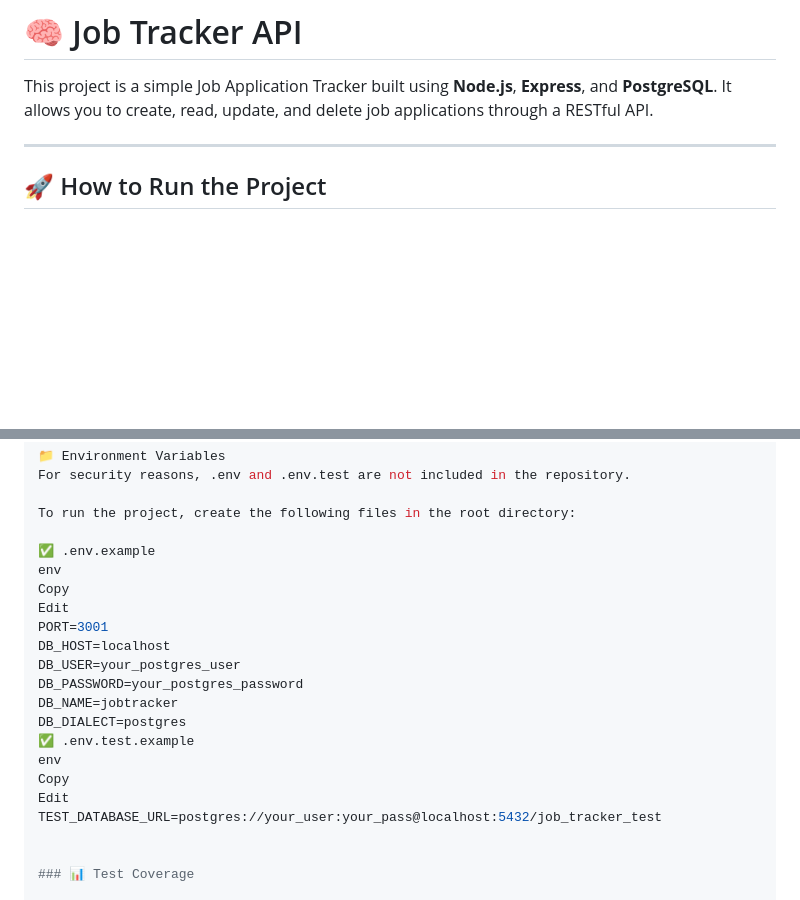
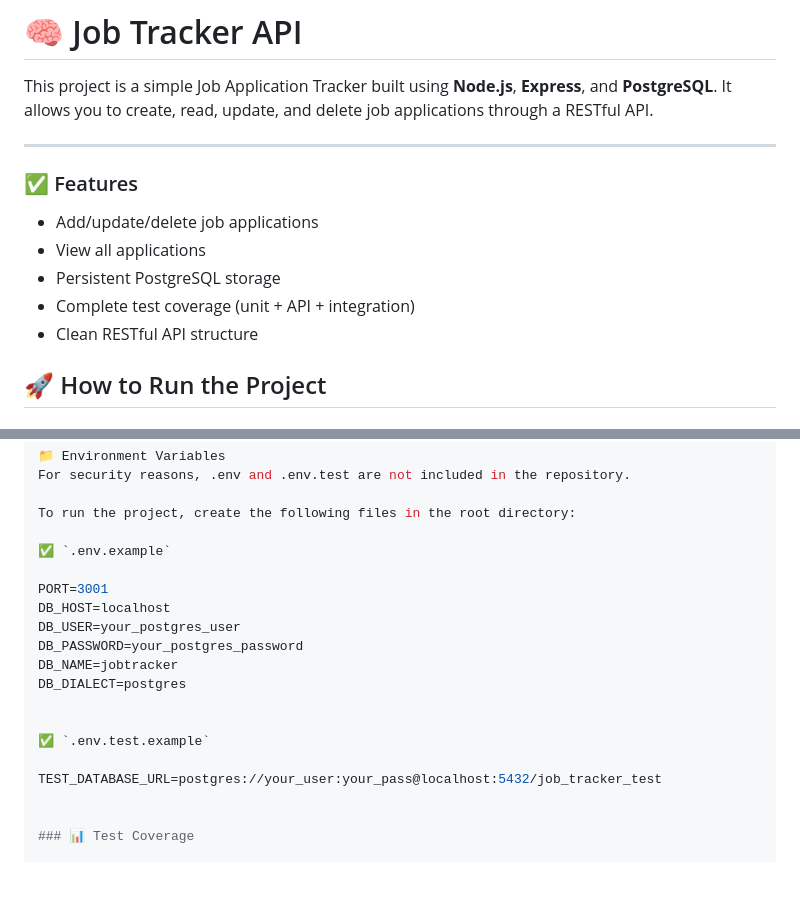
Before and after one commit to HSingh187/job-tracker-api, a Markdown page: README.md, 2 parts joined by grey strips. Drawn GitHub-style; blank space fills up the shorter version.

Commit message:
📝 Update README with coverage and env instructions

```diff
--- a/README.md
+++ b/README.md
@@ -3,6 +3,15 @@
 This project is a simple Job Application Tracker built using **Node.js**, **Express**, and **PostgreSQL**. It allows you to create, read, update, and delete job applications through a RESTful API.
 
 ---
+
+### ✅ Features
+
+- Add/update/delete job applications
+- View all applications
+- Persistent PostgreSQL storage
+- Complete test coverage (unit + API + integration)
+- Clean RESTful API structure
+
 
 ## 🚀 How to Run the Project
 
@@ -156,20 +165,18 @@ For security reasons, .env and .env.test are not included in the repository.
 
 To run the project, create the following files in the root directory:
 
-✅ .env.example
-env
-Copy
-Edit
+✅ `.env.example`
+
 PORT=3001
 DB_HOST=localhost
 DB_USER=your_postgres_user
 DB_PASSWORD=your_postgres_password
 DB_NAME=jobtracker
 DB_DIALECT=postgres
-✅ .env.test.example
-env
-Copy
-Edit
+
+
+✅ `.env.test.example`
+
 TEST_DATABASE_URL=postgres://your_user:your_pass@localhost:5432/job_tracker_test
 
 
```
